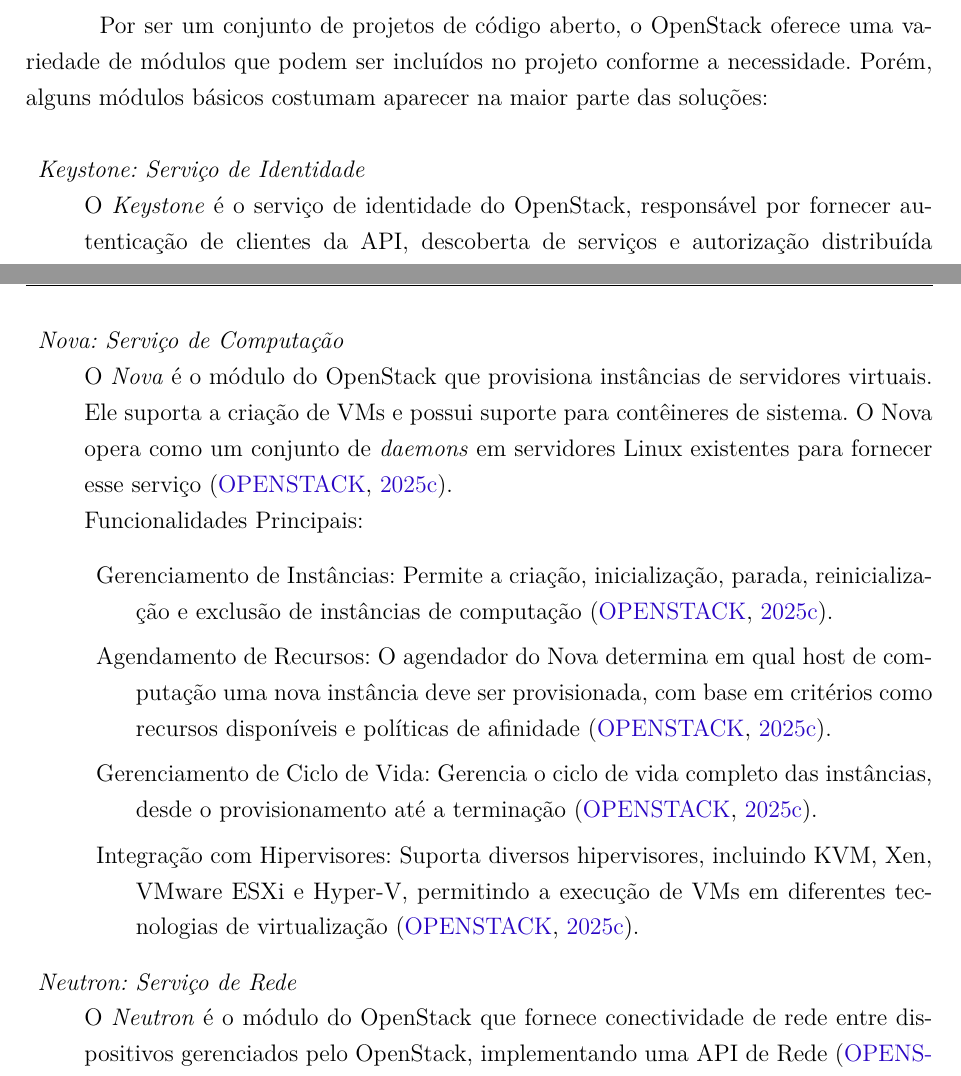
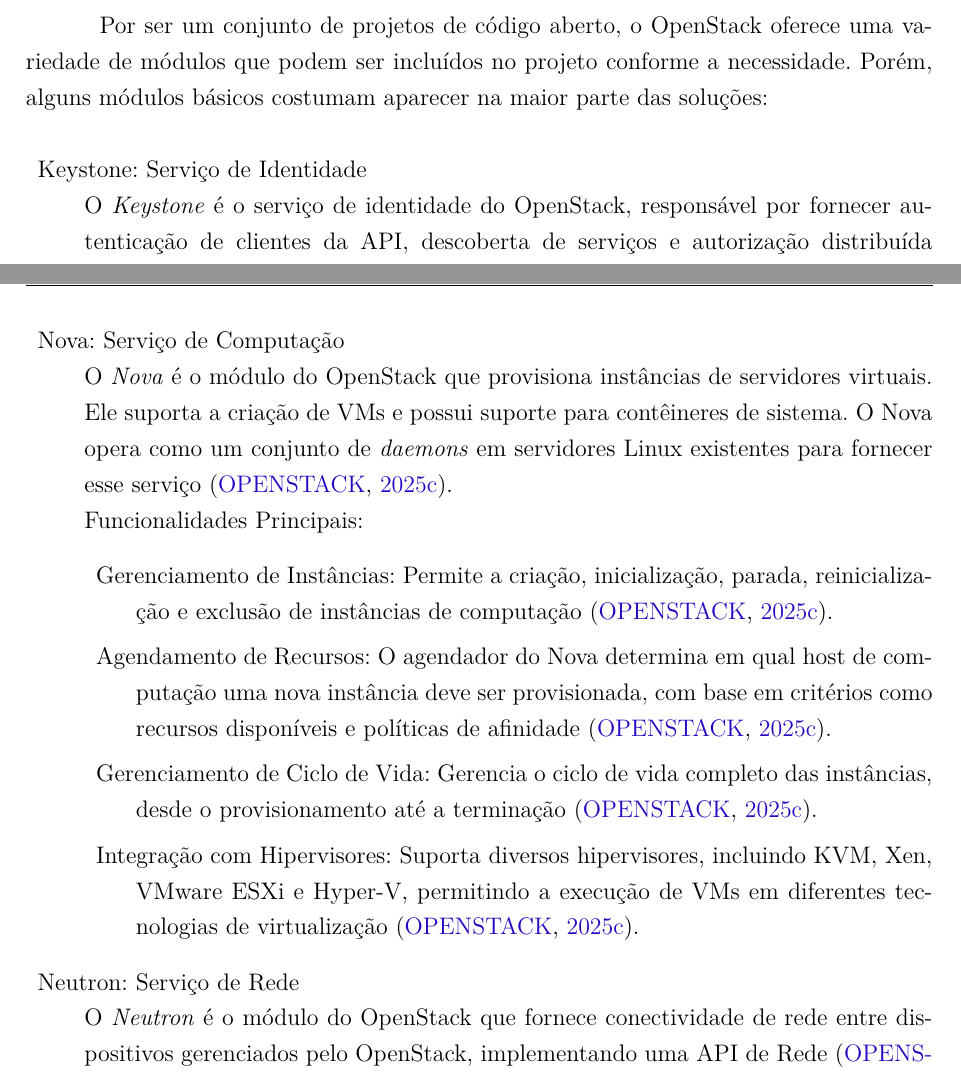
Before and after one commit to kauaneiras/TCC1, a LaTeX thesis (main.tex, which reads editaveis/fundamentacao.tex): two parts of pages 28 and 29 of 58, joined at a grey line, cut so that both start at the same text. Compiled offline with pdfLaTeX.

Commit message:
ajuste de formatação

```diff
--- a/editaveis/fundamentacao.tex
+++ b/editaveis/fundamentacao.tex
@@ -241,7 +241,7 @@
 Por ser um conjunto de projetos de código aberto, o OpenStack oferece uma variedade de módulos que podem ser incluídos no projeto conforme a necessidade. Porém, alguns módulos básicos costumam aparecer na maior parte das soluções:
 
 \begin{description}
-    \item \emph{Keystone: Serviço de Identidade}\\
+    \item Keystone: Serviço de Identidade\\
     O \textit{Keystone} é o serviço de identidade do OpenStack, responsável por fornecer autenticação de clientes da API, descoberta de serviços e autorização distribuída multi-inquilino. Ele implementa a API de Identidade do OpenStack \cite{openstackkeystone}.\\
     Funcionalidades Principais:
     \begin{description}
@@ -251,7 +251,7 @@
         \item Gerenciamento de Usuários e Grupos (User and Group Management): Permite a criação e gerenciamento de usuários, grupos e projetos (tenants) dentro do ambiente OpenStack \cite{openstackkeystone}.
     \end{description}
 
-    \item \emph{Nova: Serviço de Computação}\\
+    \item Nova: Serviço de Computação\\
     O \textit{Nova} é o módulo do OpenStack que provisiona instâncias de servidores virtuais. Ele suporta a criação de VMs e possui suporte para contêineres de sistema. O Nova opera como um conjunto de \textit{daemons} em servidores Linux existentes para fornecer esse serviço \cite{openstacknova}.\\
     Funcionalidades Principais:
     \begin{description}
@@ -261,7 +261,7 @@
         \item Integração com Hipervisores: Suporta diversos hipervisores, incluindo KVM, Xen, VMware ESXi e Hyper-V, permitindo a execução de VMs em diferentes tecnologias de virtualização \cite{openstacknova}.
     \end{description}
 
-    \item \emph{Neutron: Serviço de Rede}\\
+    \item Neutron: Serviço de Rede\\
     O \textit{Neutron} é o módulo do OpenStack que fornece conectividade de rede entre dispositivos gerenciados pelo OpenStack, implementando uma API de Rede \cite{openstackneutron}.\\
     Funcionalidades Principais:
     \begin{description}
```
Also changed, not shown: editaveis/fundamentacao.tex (8 more changed lines).
